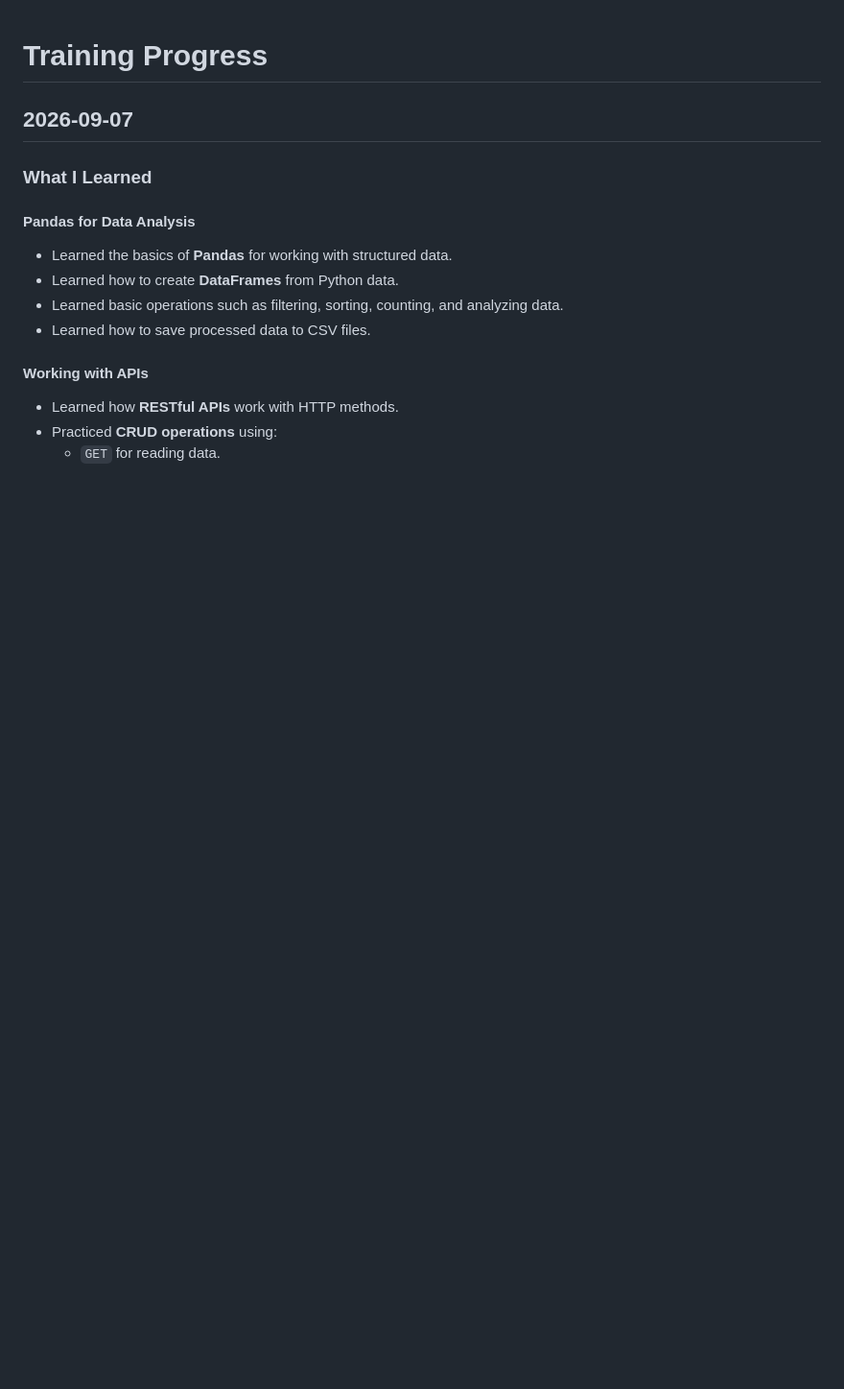
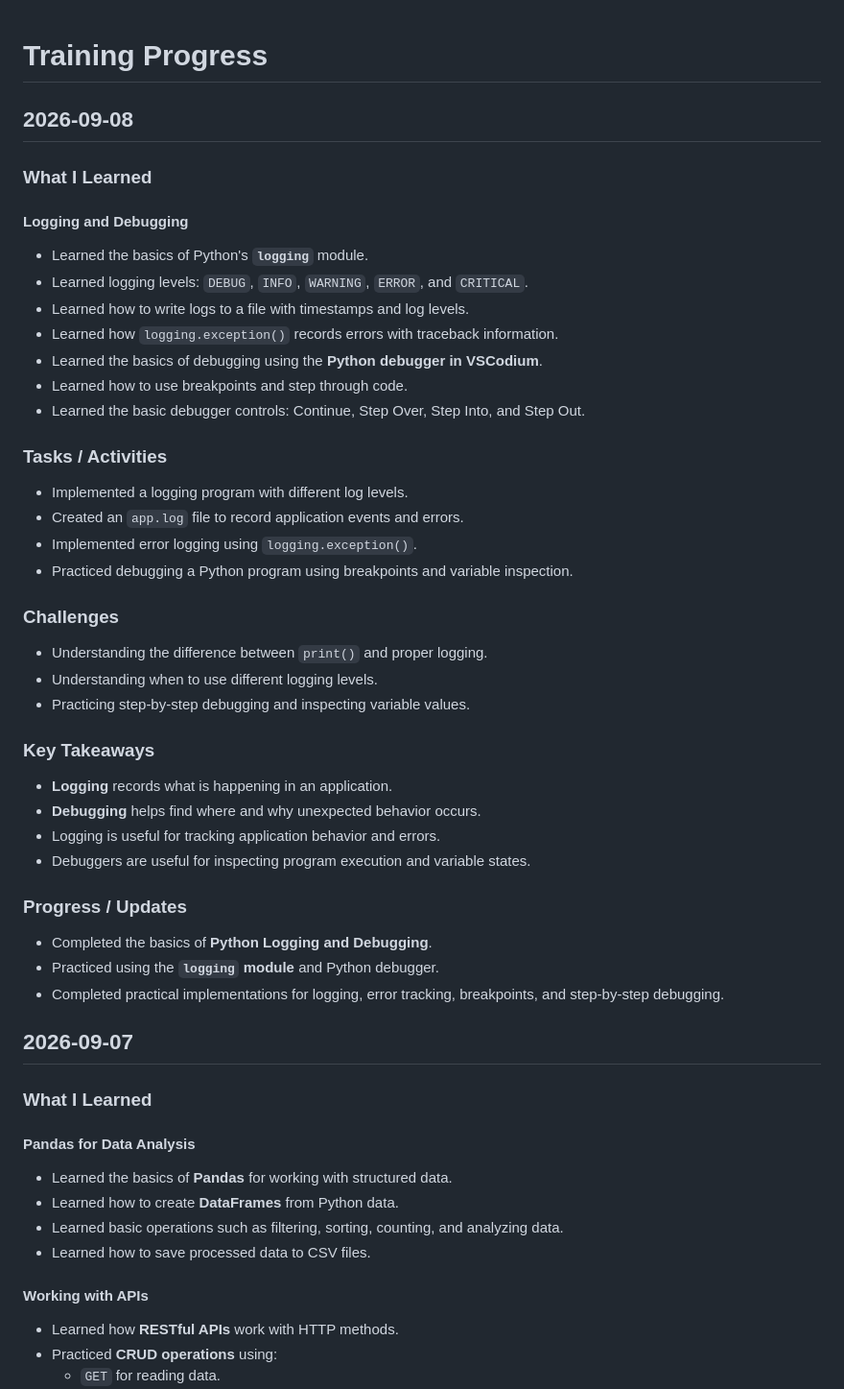
Before and after one commit to PaneraGhanshyam/ScaleTech-Training, a Markdown page: PROGRESS.md, the part around the change. Shown at 96% size. Drawn GitHub-style; blank space fills up the shorter version.

Commit message:
docs: added daily progress

```diff
--- a/PROGRESS.md
+++ b/PROGRESS.md
@@ -1,4 +1,44 @@
 # Training Progress
+
+## 2026-09-08
+
+### What I Learned
+
+#### Logging and Debugging
+
+- Learned the basics of Python's **`logging`** module.
+- Learned logging levels: `DEBUG`, `INFO`, `WARNING`, `ERROR`, and `CRITICAL`.
+- Learned how to write logs to a file with timestamps and log levels.
+- Learned how `logging.exception()` records errors with traceback information.
+- Learned the basics of debugging using the **Python debugger in VSCodium**.
+- Learned how to use breakpoints and step through code.
+- Learned the basic debugger controls: Continue, Step Over, Step Into, and Step Out.
+
+### Tasks / Activities
+
+- Implemented a logging program with different log levels.
+- Created an `app.log` file to record application events and errors.
+- Implemented error logging using `logging.exception()`.
+- Practiced debugging a Python program using breakpoints and variable inspection.
+
+### Challenges
+
+- Understanding the difference between `print()` and proper logging.
+- Understanding when to use different logging levels.
+- Practicing step-by-step debugging and inspecting variable values.
+
+### Key Takeaways
+
+- **Logging** records what is happening in an application.
+- **Debugging** helps find where and why unexpected behavior occurs.
+- Logging is useful for tracking application behavior and errors.
+- Debuggers are useful for inspecting program execution and variable states.
+
+### Progress / Updates
+
+- Completed the basics of **Python Logging and Debugging**.
+- Practiced using the **`logging` module** and Python debugger.
+- Completed practical implementations for logging, error tracking, breakpoints, and step-by-step debugging.
 
 ## 2026-09-07
 
```
